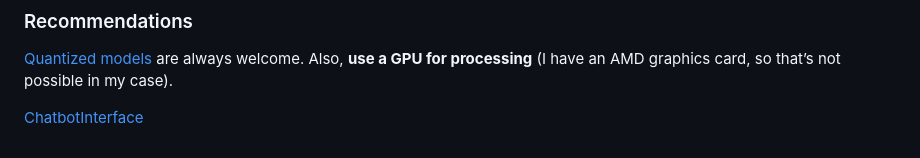
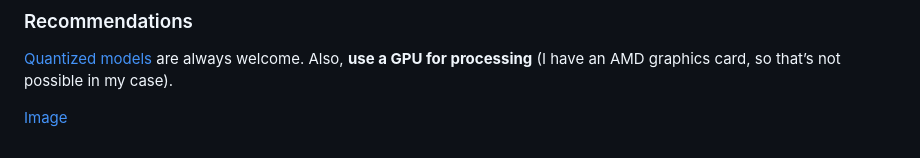
Before and after one commit to henriquegalva0/ChatbotSimples, a Markdown page: README.md, the part around the change. Drawn GitHub-style.

```diff
--- a/README.md
+++ b/README.md
@@ -74,4 +74,4 @@ These parameters may vary depending on your goals and hardware. I’m using an I
 ### Recommendations
 [Quantized models](https://github.com/Efficient-ML/Awesome-Model-Quantization) are always welcome. Also, **use a GPU for processing** (I have an AMD graphics card, so that’s not possible in my case).
 
-[ChatbotInterface](chatbottestproject.png)
+[Image](chatbottestproject.png)
```
